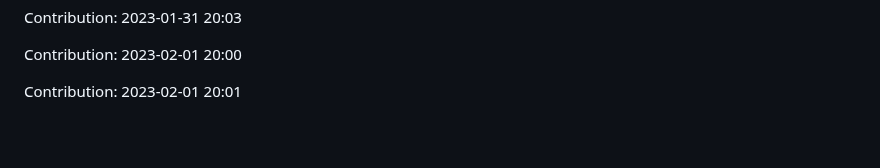
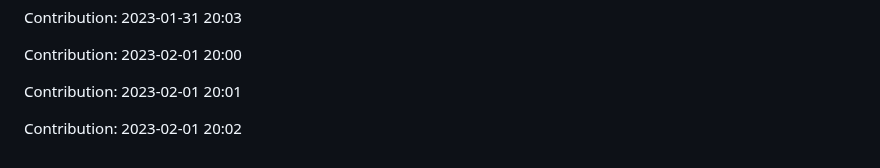
Before and after one commit to zlin1228/fair-market-value-analysis, a Markdown page: README.md, the part around the change. Rendered like a GitHub page; blank space fills up the shorter version.

Commit message:
"Contribution: 2023-02-01 20:02"

```diff
--- a/README.md
+++ b/README.md
@@ -494,3 +494,5 @@ Contribution: 2023-01-31 20:03
 Contribution: 2023-02-01 20:00
 
 Contribution: 2023-02-01 20:01
+
+Contribution: 2023-02-01 20:02
```
